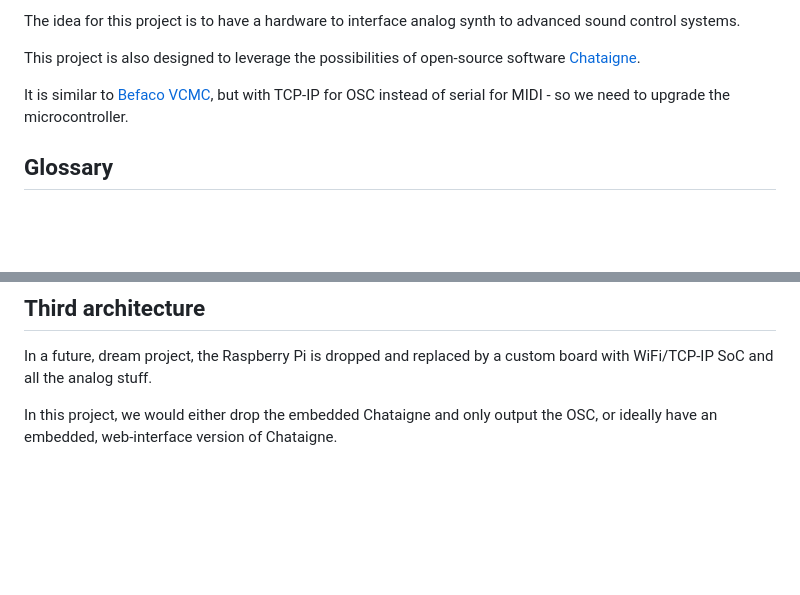
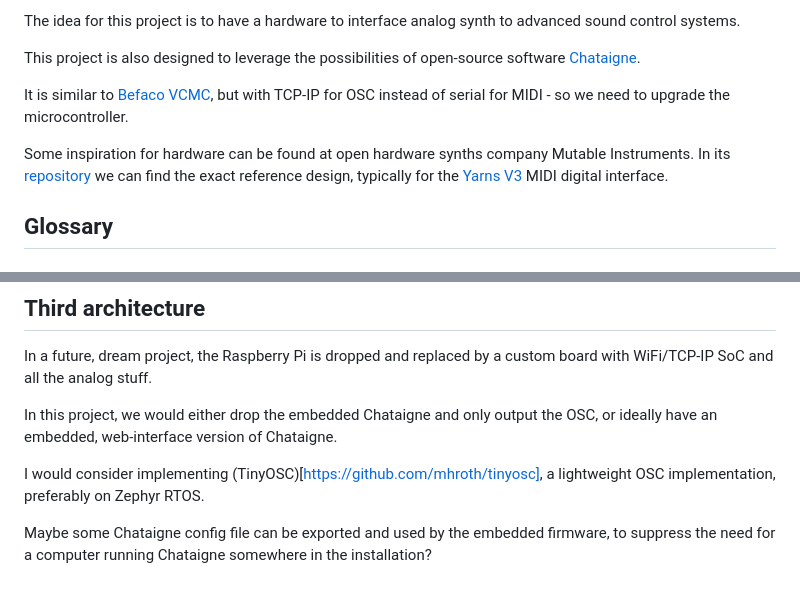
Before and after one commit to everedero/asynth2osc, a Markdown page: README.md, 2 parts joined by grey strips. GitHub-like rendering; blank space fills up the shorter version.

Commit message:
doc: update

```diff
--- a/README.md
+++ b/README.md
@@ -11,6 +11,8 @@ The idea for this project is to have a hardware to interface analog synth to adv
 This project is also designed to leverage the possibilities of open-source software [Chataigne](https://benjamin.kuperberg.fr/chataigne/).
 
 It is similar to [Befaco VCMC](https://www.befaco.org/vcmc-2/), but with TCP-IP for OSC instead of serial for MIDI - so we need to upgrade the microcontroller.
+
+Some inspiration for hardware can be found at open hardware synths company Mutable Instruments. In its [repository](https://github.com/pichenettes/eurorack) we can find the exact reference design, typically for the [Yarns V3](https://pichenettes.github.io/mutable-instruments-documentation/modules/yarns/) MIDI digital interface.
 
 ## Glossary
 
@@ -73,3 +75,7 @@ Some work has to be done to fit the connectors and Raspberry Pi nicely.
 In a future, dream project, the Raspberry Pi is dropped and replaced by a custom board with WiFi/TCP-IP SoC and all the analog stuff.
 
 In this project, we would either drop the embedded Chataigne and only output the OSC, or ideally have an embedded, web-interface version of Chataigne.
+
+I would consider implementing (TinyOSC)[https://github.com/mhroth/tinyosc], a lightweight OSC implementation, preferably on Zephyr RTOS.
+
+Maybe some Chataigne config file can be exported and used by the embedded firmware, to suppress the need for a computer running Chataigne somewhere in the installation?
```
